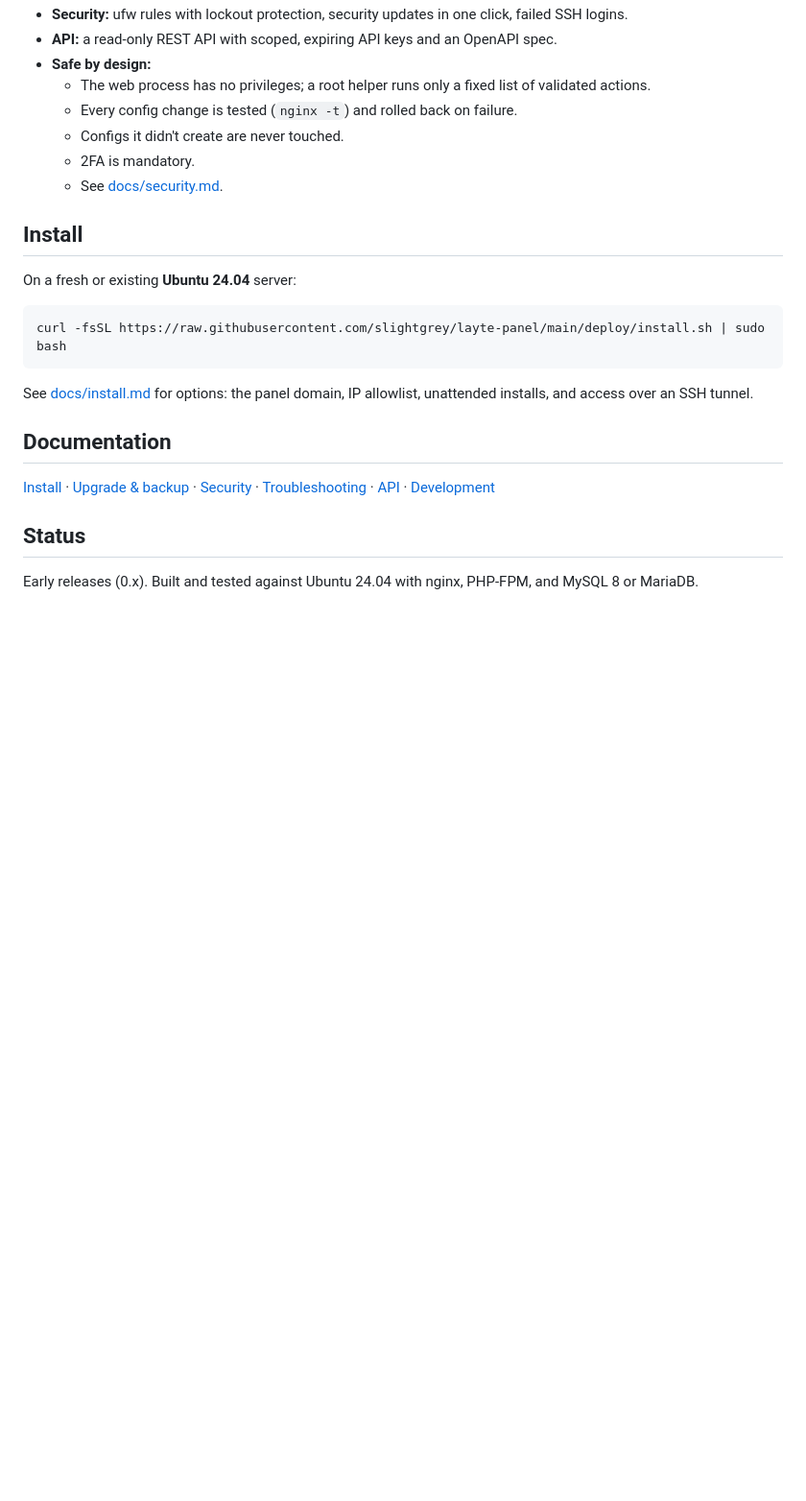
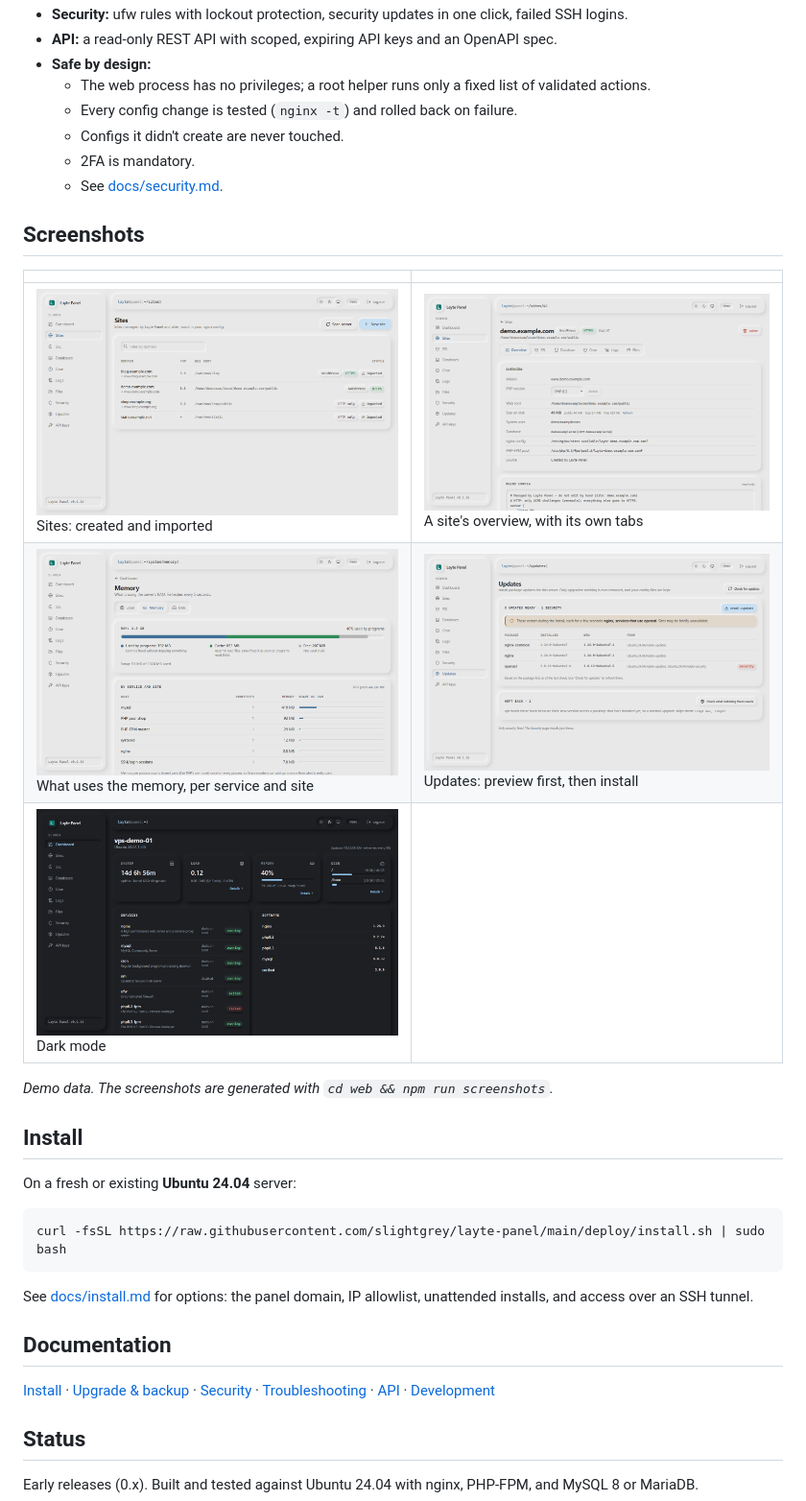
Before and after one commit to slightgrey/layte-panel, a Markdown page: README.md, the part around one of its changes. Shown at 96% size. GitHub-like rendering; pictures changed too: docs/screenshots/dashboard-dark.png (added), docs/screenshots/memory.png (added), docs/screenshots/site-overview.png (added); blank space fills up the shorter version.

```diff
--- a/README.md
+++ b/README.md
@@ -23,6 +28,15 @@ Layte Panel is a self-hosted cPanel alternative for WordPress and PHP sites on y
   - Configs it didn't create are never touched.
   - 2FA is mandatory.
   - See [docs/security.md](docs/security.md).
+
+## Screenshots
+| | |
+|---|---|
+| ![Sites](docs/screenshots/sites.png) Sites: created and imported | ![Site overview](docs/screenshots/site-overview.png) A site's overview, with its own tabs |
+| ![Memory](docs/screenshots/memory.png) What uses the memory, per service and site | ![Updates](docs/screenshots/updates.png) Updates: preview first, then install |
+| ![Dashboard in dark mode](docs/screenshots/dashboard-dark.png) Dark mode | |
+
+*Demo data. The screenshots are generated with `cd web && npm run screenshots`.*
 
 ## Install
 On a fresh or existing **Ubuntu 24.04** server:
```
Also changed, not shown: other parts of README.md (+8 -3 lines), docs/development.md (+10 -0 lines), docs/screenshots/dashboard.png (added), 3 other files.
